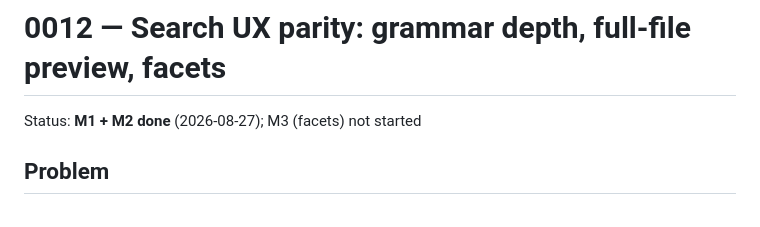
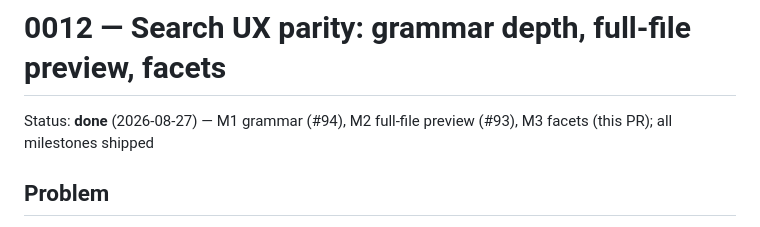
Before and after one commit to rootledev/rootle, a Markdown page: plans/0012-search-ux-parity.md, the part around the change. Drawn GitHub-style.

Commit message:
docs(plans): 0012 done — all milestones shipped

```diff
--- a/plans/0012-search-ux-parity.md
+++ b/plans/0012-search-ux-parity.md
@@ -1,6 +1,7 @@
 # 0012 — Search UX parity: grammar depth, full-file preview, facets
 
-Status: **M1 + M2 done** (2026-08-27); M3 (facets) not started
+Status: **done** (2026-08-27) — M1 grammar (#94), M2 full-file
+preview (#93), M3 facets (this PR); all milestones shipped
 
 ## Problem
 
```
